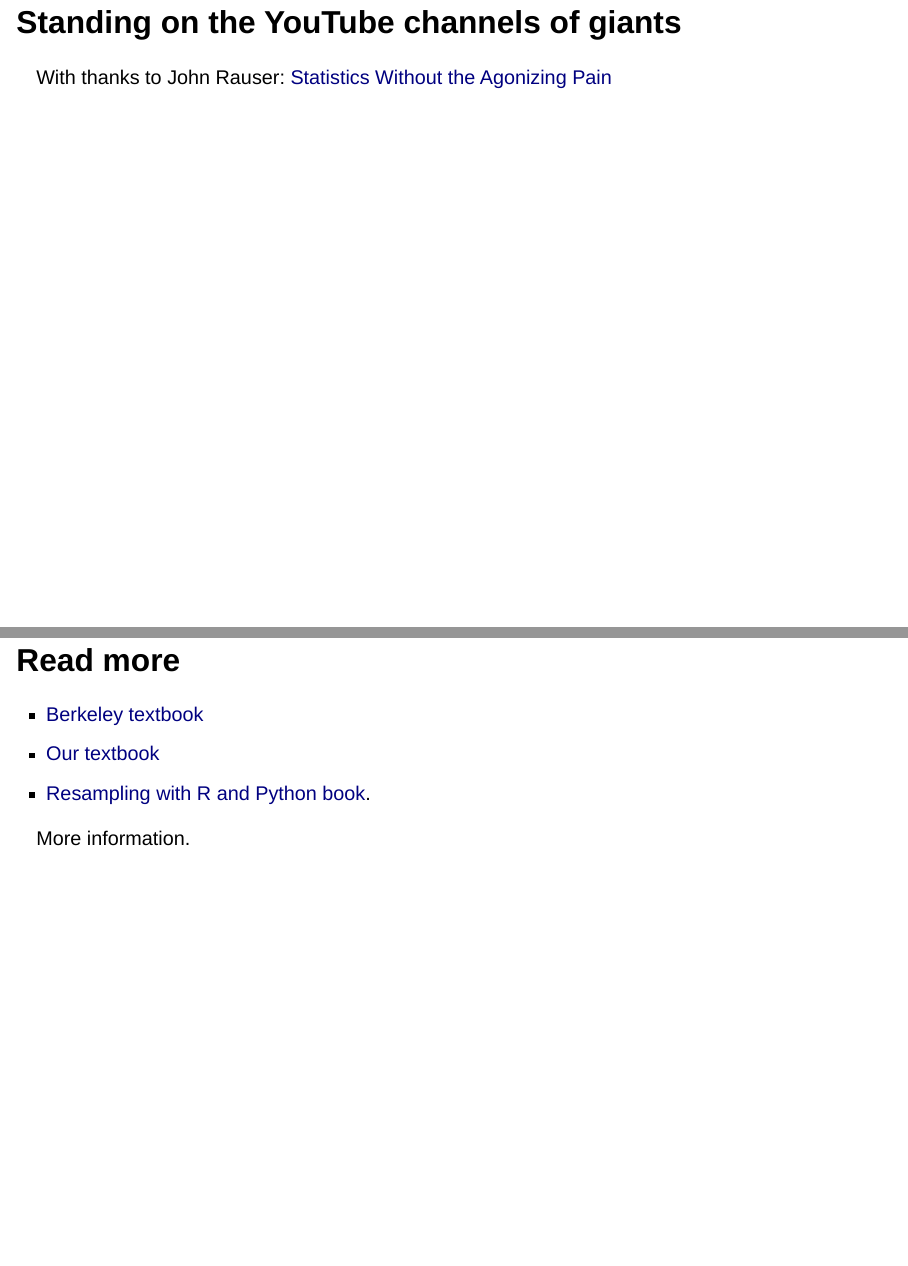
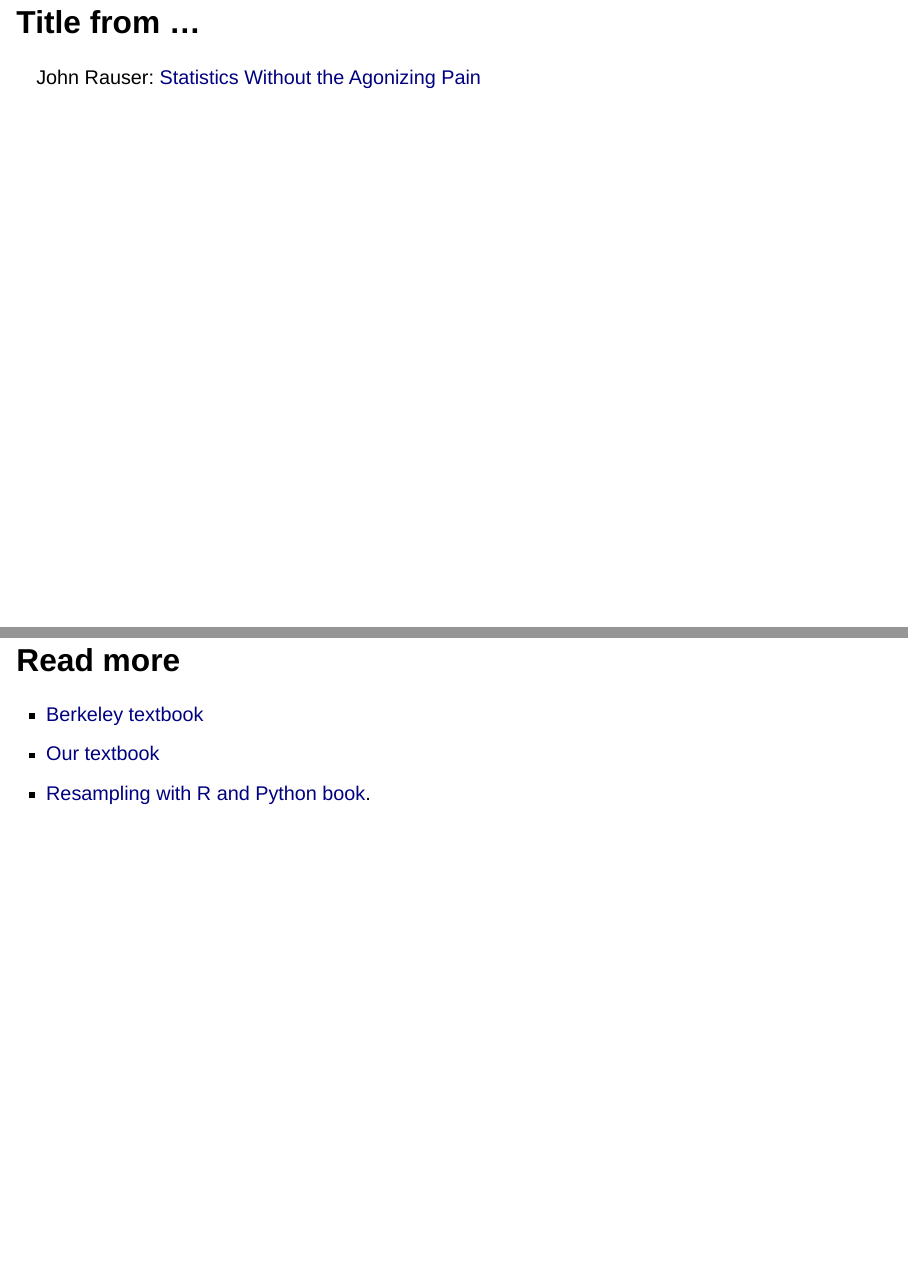
Before and after one commit to matthew-brett/statistics-without, a Quarto document (index.qmd): pages 2 and 33 of 34, joined at a grey line. Rendered offline with R 4.5, knitr and Pandoc in place of Quarto, with nearby package versions; drawn as Slidy slides in place of the format the file asks for.

Commit message:
Small edits

```diff
--- a/index.qmd
+++ b/index.qmd
@@ -8,9 +8,9 @@ format:
     embed-resources: true
 ---
 
-## Standing on the YouTube channels of giants
+## Title from ...
 
-With thanks to John Rauser: [Statistics Without the Agonizing
+John Rauser: [Statistics Without the Agonizing
 Pain](https://www.youtube.com/watch?v=5Dnw46eC-0o)
 
 ## Assertion
@@ -426,8 +426,4 @@ sps.ttest_ind(beers, waters, permutations=10000, alternative='greater')
 * [Our textbook](https://lisds.github.io/textbook)
 * [Resampling with R and Python book](https://resampling-stats.github.io).
 
-::: footer
-More information.
-:::
-
 ## Bibliography
```
